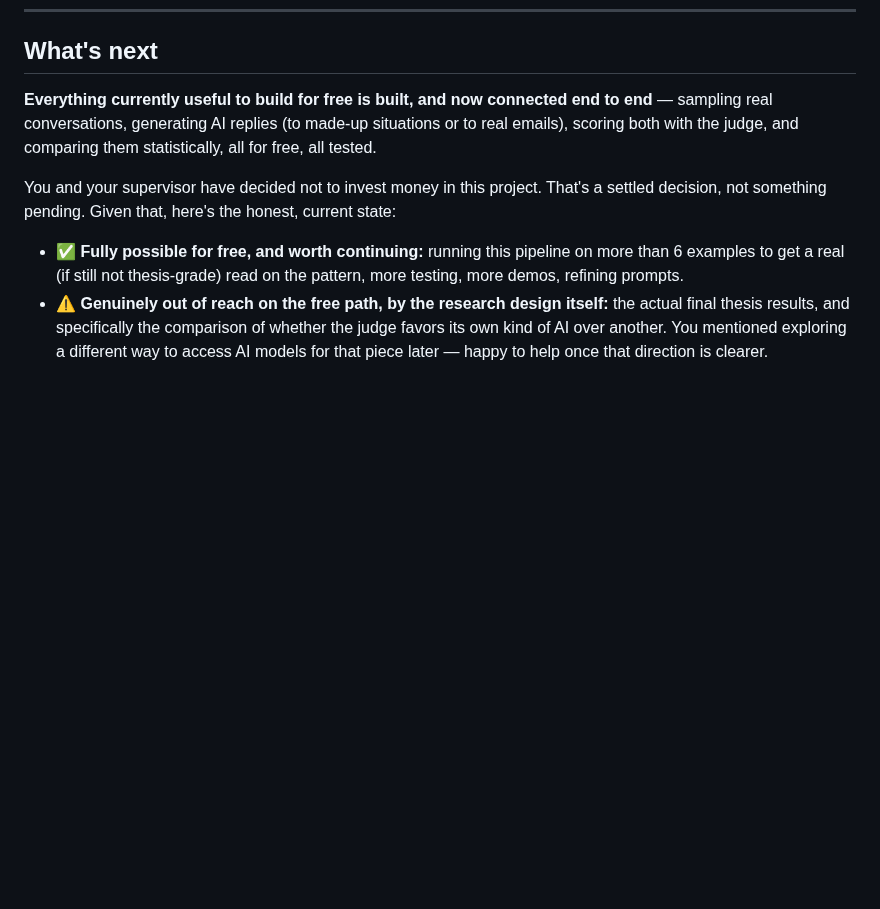
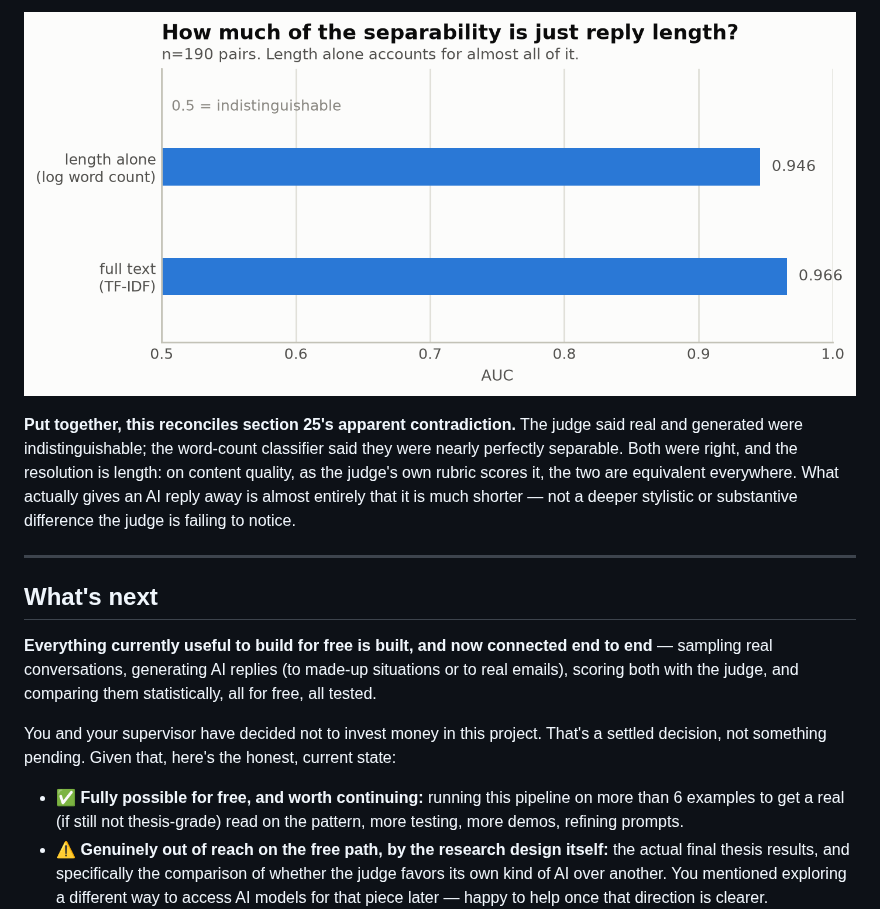
Before and after one commit to eunai9/llm-org-comm-thesis, a Markdown page: PROGRESS.md, the part around one of its changes. Rendered like a GitHub page; pictures changed too: docs/figures/judge_discrimination_length_covariate.png (added); blank space fills up the shorter version.

```diff
--- a/PROGRESS.md
+++ b/PROGRESS.md
@@ -1040,3 +1092,18 @@ rather than a file, so it can be shared by link.
+![Two discrimination scores side by side: length alone at 0.946 AUC, full
+text at 0.966. The bars are nearly the same length — length alone explains
+almost everything the fuller classifier
+finds.](docs/figures/judge_discrimination_length_covariate.png)
+
+**Put together, this reconciles section 25's apparent contradiction.** The
+judge said real and generated were indistinguishable; the word-count
+classifier said they were nearly perfectly separable. Both were right, and
+the resolution is length: on content quality, as the judge's own rubric
+scores it, the two are equivalent everywhere. What actually gives an AI
+reply away is almost entirely that it is much shorter — not a deeper
+stylistic or substantive difference the judge is failing to notice.
+
+---
+
 ## What's next
 
 **Everything currently useful to build for free is built, and now connected
```
Also changed, not shown: other parts of PROGRESS.md (+52 -0 lines), docs/figures/judge_paired_fidelity_n190.png (added), 1 other file.
